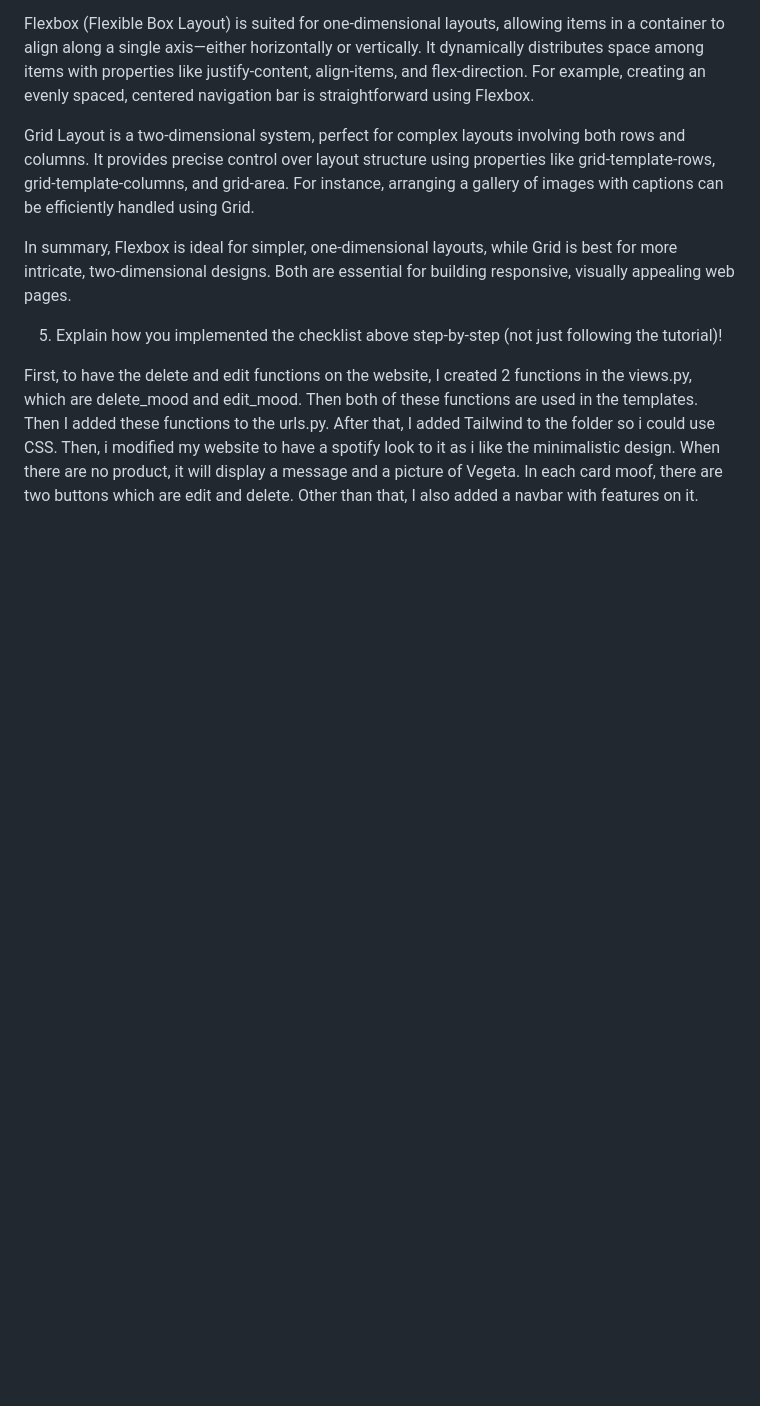
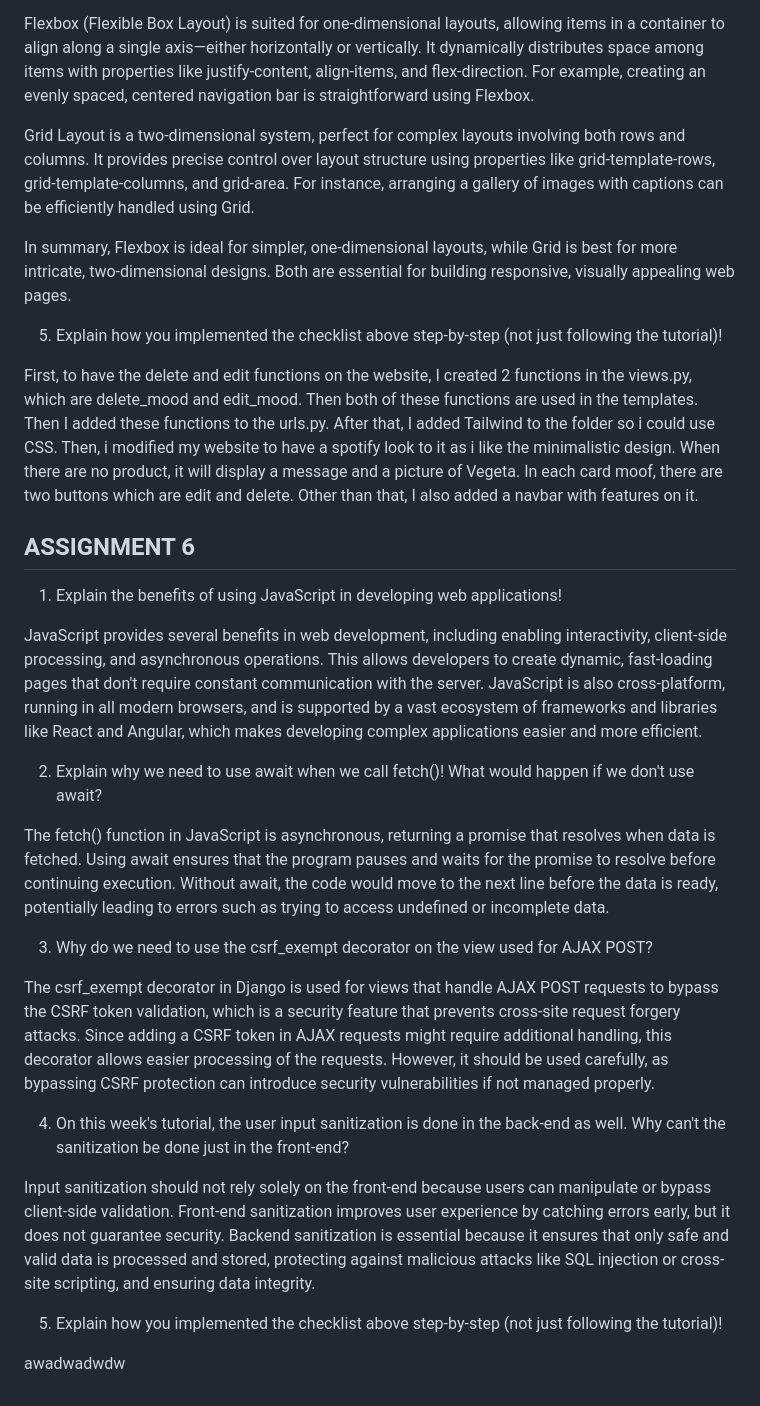
Before and after one commit to Hafizh-Zen/kangzenstoremobile, a Markdown page: README.md, the part around the change. Drawn GitHub-style; blank space fills up the shorter version.

```diff
--- a/README.md
+++ b/README.md
@@ -160,3 +160,25 @@ In summary, Flexbox is ideal for simpler, one-dimensional layouts, while Grid is
 5. Explain how you implemented the checklist above step-by-step (not just following the tutorial)!
 
 First, to have the delete and edit functions on the website, I created 2 functions in the views.py, which are delete_mood and edit_mood. Then both of these functions are used in the templates. Then I added these functions to the urls.py. After that, I added Tailwind to the folder so i could use CSS. Then, i modified my website to have a spotify look to it as i like the minimalistic design. When there are no product, it will display a message and a picture of Vegeta. In each card moof, there are two buttons which are edit and delete. Other than that, I also added a navbar with features on it.
+
+## ASSIGNMENT 6
+
+1. Explain the benefits of using JavaScript in developing web applications!
+
+JavaScript provides several benefits in web development, including enabling interactivity, client-side processing, and asynchronous operations. This allows developers to create dynamic, fast-loading pages that don't require constant communication with the server. JavaScript is also cross-platform, running in all modern browsers, and is supported by a vast ecosystem of frameworks and libraries like React and Angular, which makes developing complex applications easier and more efficient.
+
+2. Explain why we need to use await when we call fetch()! What would happen if we don't use await?
+
+The fetch() function in JavaScript is asynchronous, returning a promise that resolves when data is fetched. Using await ensures that the program pauses and waits for the promise to resolve before continuing execution. Without await, the code would move to the next line before the data is ready, potentially leading to errors such as trying to access undefined or incomplete data.
+
+3. Why do we need to use the csrf_exempt decorator on the view used for AJAX POST?
+
+The csrf_exempt decorator in Django is used for views that handle AJAX POST requests to bypass the CSRF token validation, which is a security feature that prevents cross-site request forgery attacks. Since adding a CSRF token in AJAX requests might require additional handling, this decorator allows easier processing of the requests. However, it should be used carefully, as bypassing CSRF protection can introduce security vulnerabilities if not managed properly.
+
+4. On this week's tutorial, the user input sanitization is done in the back-end as well. Why can't the sanitization be done just in the front-end?
+
+Input sanitization should not rely solely on the front-end because users can manipulate or bypass client-side validation. Front-end sanitization improves user experience by catching errors early, but it does not guarantee security. Backend sanitization is essential because it ensures that only safe and valid data is processed and stored, protecting against malicious attacks like SQL injection or cross-site scripting, and ensuring data integrity.
+
+5.  Explain how you implemented the checklist above step-by-step (not just following the tutorial)!
+
+awadwadwdw
```
